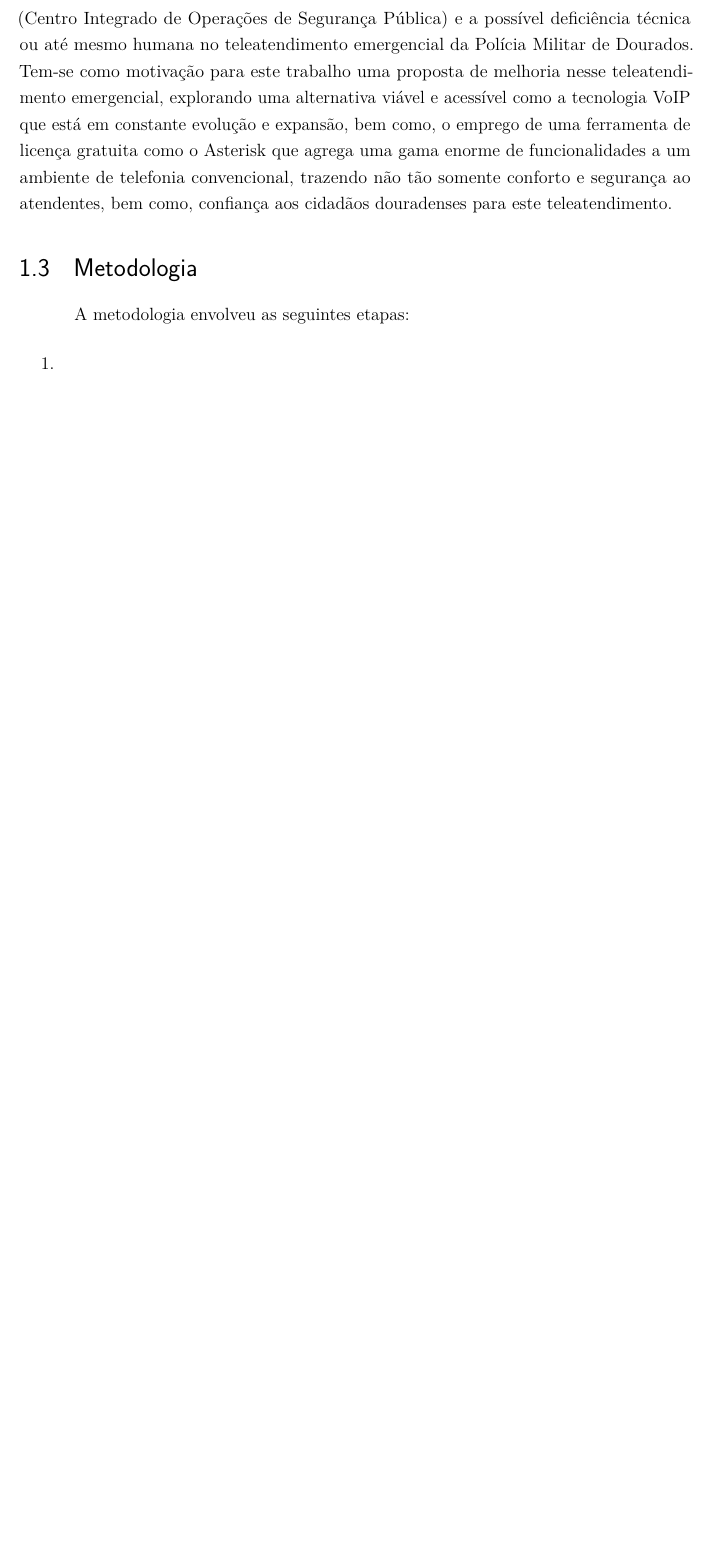
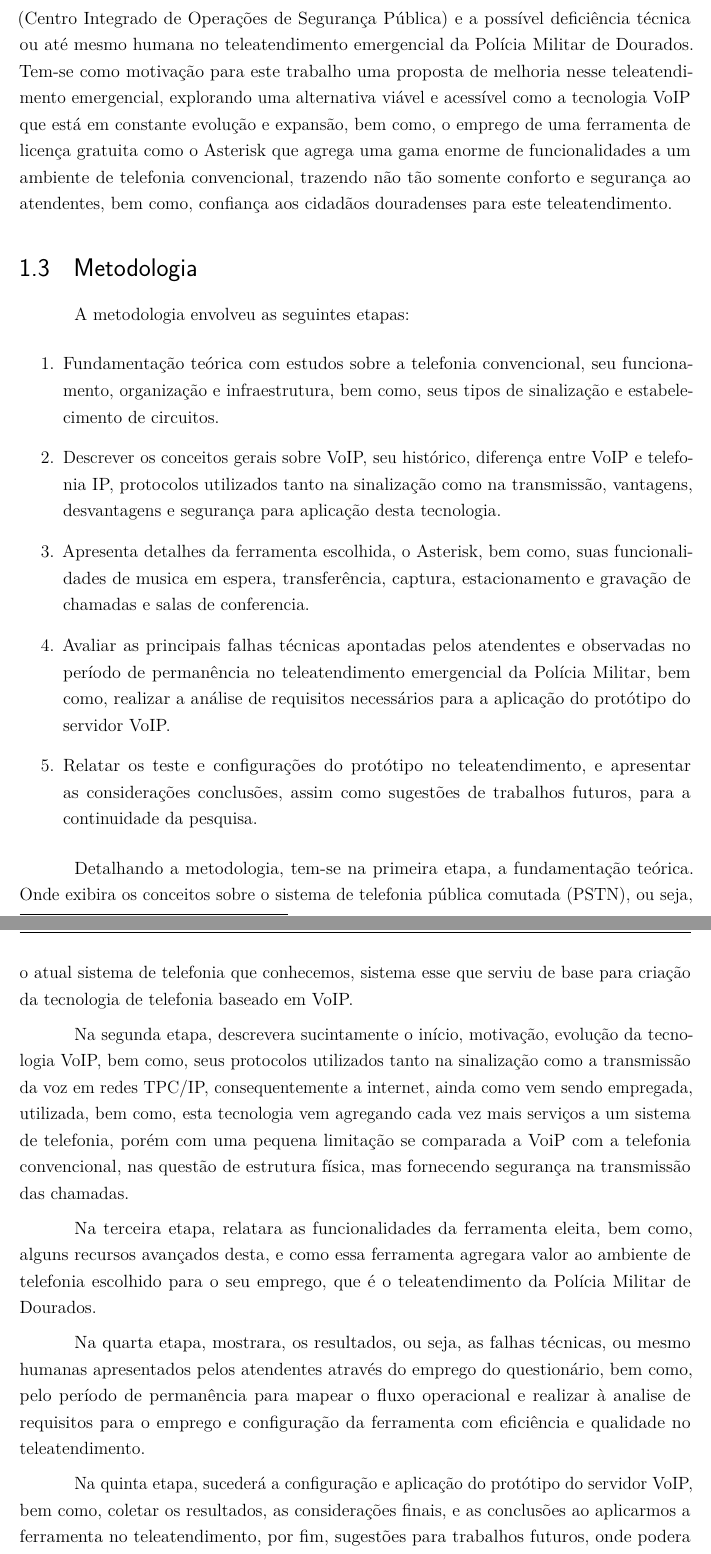
Before and after one commit to paladignus/projetoTCC, a LaTeX thesis (principal.tex, which reads capitulo1.tex): part of page 10 of 13 before the commit and two parts of pages 10 and 11 of 14 after it, the two joined at a grey line, cut so that both start at the same text, the shorter picture padded with empty space. Compiled offline with pdfLaTeX.

Commit message:
Terminado a metodologia.

```diff
--- a/capitulo1.tex
+++ b/capitulo1.tex
@@ -50,9 +50,22 @@ Devido as constantes reclamações da população douradense sobre qualidade e f
 \section{Metodologia}
 A metodologia envolveu as seguintes etapas:
 \begin{enumerate}
-  \item
-  \item
+  \item Fundamentação teórica com estudos sobre a telefonia convencional, seu funcionamento, organização e infraestrutura, bem como, seus tipos de sinalização e estabelecimento de circuitos.
+  \item Descrever os conceitos gerais sobre VoIP, seu histórico, diferença entre VoIP e telefonia IP, protocolos utilizados tanto na sinalização como na transmissão, vantagens, desvantagens e segurança para aplicação desta tecnologia.
+  \item Apresenta detalhes da ferramenta escolhida, o Asterisk, bem como, suas funcionalidades de musica em espera, transferência, captura, estacionamento e gravação de chamadas e salas de conferencia.
+  \item Avaliar as principais falhas técnicas apontadas pelos atendentes e observadas no período de permanência no teleatendimento emergencial da Polícia Militar, bem como, realizar a análise de requisitos necessários para a aplicação do protótipo do servidor VoIP.
+  \item Relatar os teste e configurações do protótipo no teleatendimento, e apresentar as considerações conclusões, assim como sugestões de trabalhos futuros, para a continuidade da pesquisa.
 \end{enumerate}
+
+Detalhando a metodologia, tem-se na primeira etapa, a fundamentação teórica. Onde exibira os conceitos sobre o sistema de telefonia pública comutada (PSTN), ou seja, o atual sistema de telefonia que conhecemos, sistema esse que serviu de base para criação da tecnologia de telefonia baseado em VoIP.
+
+	Na segunda etapa, descrevera sucintamente o início, motivação, evolução da tecnologia VoIP, bem como, seus protocolos utilizados tanto na sinalização como a transmissão da voz em redes TPC/IP, consequentemente a internet, ainda como vem sendo empregada, utilizada, bem como, esta tecnologia vem agregando cada vez mais serviços a um sistema de telefonia, porém com uma pequena limitação se comparada a VoiP com a telefonia convencional, nas questão de estrutura física, mas fornecendo segurança na transmissão das chamadas.
+
+	Na  terceira etapa, relatara as funcionalidades da ferramenta eleita, bem como, alguns recursos avançados desta, e como essa ferramenta agregara valor ao ambiente de telefonia escolhido para o seu emprego, que é o teleatendimento da Polícia Militar de Dourados.
+
+	Na quarta etapa, mostrara, os resultados, ou seja, as falhas técnicas, ou mesmo humanas apresentados pelos atendentes através do emprego do questionário, bem como, pelo período de permanência para mapear o fluxo operacional e realizar à analise de requisitos para o emprego e configuração da ferramenta com eficiência e qualidade no teleatendimento.
+
+	Na quinta etapa, sucederá a configuração e aplicação do protótipo do servidor VoIP, bem como, coletar os resultados, as considerações finais, e as conclusões  ao aplicarmos a ferramenta no teleatendimento, por fim, sugestões para trabalhos futuros, onde podera dar continuidade na pesquisa.
 
 
 \newpage
```
Also changed, not shown: capitulo1.tex (2 more changed lines).
